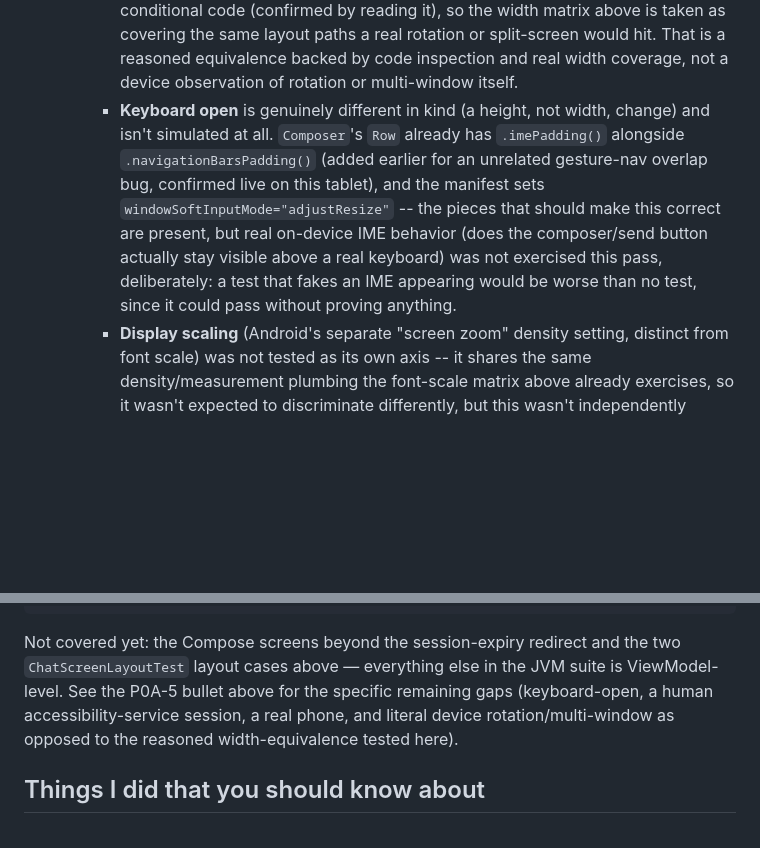
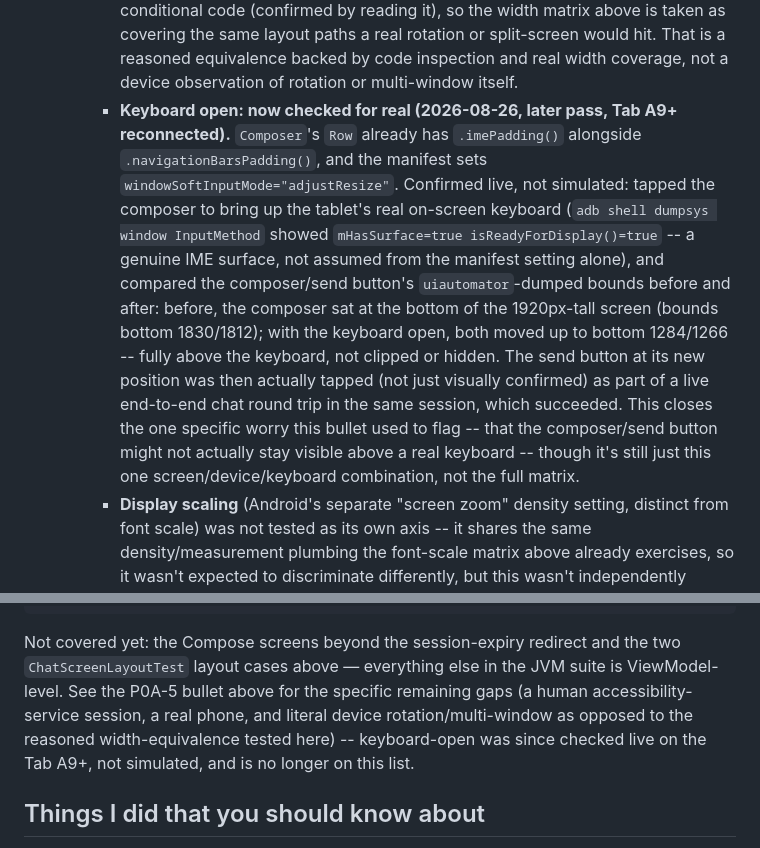
Before and after one commit to cyagar/ChatBot, a Markdown page: android/README.md, 2 parts joined by grey strips. Rendered like a GitHub page; blank space fills up the shorter version.

Commit message:
Close the keyboard-open gap in P0A-5 with a real on-device check
Confirmed live on the Tab A9+, not simulated: tapped the composer to bring
up the real on-screen keyboard (adb shell dumpsys window InputMethod
confirmed a genuine IME surface, mHasSurface=true isReadyForDisplay()=true,
not just assumed from the manifest's windowSoftInputMode setting), then
compared composer/send button uiautomator bounds before and after -- both
moved from the screen bottom (1830/1812) to fully above the keyboard
(1284/1266), and the send button at its new position was then actually
tapped as part of a live end-to-end chat round trip in the same session,
which succeeded. Also confirmed this session, opportunistically, while the
tablet was available for a real end-to-end smoke test of all of today's
Phase 1 backend changes (error envelope, /config, cursor pagination
headers, UTC timestamps) against the live app: login -> machines ->
send a real question -> grounded answer with citations -> history ->
logout, all clean, no errors in logcat.

Co-Authored-By: Claude Sonnet 5 <noreply@anthropic.com>
Claude-Session: https://claude.ai/code/session_01WJ4E7m494M4jZ675skTtwz

```diff
--- a/android/README.md
+++ b/android/README.md
@@ -853,17 +853,24 @@ The existing administrator account also works and reaches the same screens
       paths a real rotation or split-screen would hit. That is a reasoned
       equivalence backed by code inspection and real width coverage, not a
       device observation of rotation or multi-window itself.
-    - **Keyboard open** is genuinely different in kind (a height, not
-      width, change) and isn't simulated at all. `Composer`'s `Row`
-      already has `.imePadding()` alongside `.navigationBarsPadding()`
-      (added earlier for an unrelated gesture-nav overlap bug, confirmed
-      live on this tablet), and the manifest sets
-      `windowSoftInputMode="adjustResize"` -- the pieces that should make
-      this correct are present, but real on-device IME behavior (does the
-      composer/send button actually stay visible above a real keyboard)
-      was not exercised this pass, deliberately: a test that fakes an IME
-      appearing would be worse than no test, since it could pass without
-      proving anything.
+    - **Keyboard open: now checked for real (2026-08-26, later pass, Tab A9+
+      reconnected).** `Composer`'s `Row` already has `.imePadding()`
+      alongside `.navigationBarsPadding()`, and the manifest sets
+      `windowSoftInputMode="adjustResize"`. Confirmed live, not simulated:
+      tapped the composer to bring up the tablet's real on-screen keyboard
+      (`adb shell dumpsys window InputMethod` showed `mHasSurface=true
+      isReadyForDisplay()=true` -- a genuine IME surface, not assumed from
+      the manifest setting alone), and compared the composer/send button's
+      `uiautomator`-dumped bounds before and after: before, the composer sat
+      at the bottom of the 1920px-tall screen (bounds bottom 1830/1812);
+      with the keyboard open, both moved up to bottom 1284/1266 -- fully
+      above the keyboard, not clipped or hidden. The send button at its new
+      position was then actually tapped (not just visually confirmed) as
+      part of a live end-to-end chat round trip in the same session, which
+      succeeded. This closes the one specific worry this bullet used to
+      flag -- that the composer/send button might not actually stay visible
+      above a real keyboard -- though it's still just this one
+      screen/device/keyboard combination, not the full matrix.
     - **Display scaling** (Android's separate "screen zoom" density
       setting, distinct from font scale) was not tested as its own axis --
       it shares the same density/measurement plumbing the font-scale
@@ -1132,9 +1139,10 @@ Requires a connected device or running emulator. Run with:
 Not covered yet: the Compose screens beyond the session-expiry redirect and
 the two `ChatScreenLayoutTest` layout cases above — everything else in the
 JVM suite is ViewModel-level. See the P0A-5 bullet above for the specific
-remaining gaps (keyboard-open, a human accessibility-service session, a
-real phone, and literal device rotation/multi-window as opposed to the
-reasoned width-equivalence tested here).
+remaining gaps (a human accessibility-service session, a real phone, and
+literal device rotation/multi-window as opposed to the reasoned
+width-equivalence tested here) -- keyboard-open was since checked live on
+the Tab A9+, not simulated, and is no longer on this list.
 
 ## Things I did that you should know about
 
```
